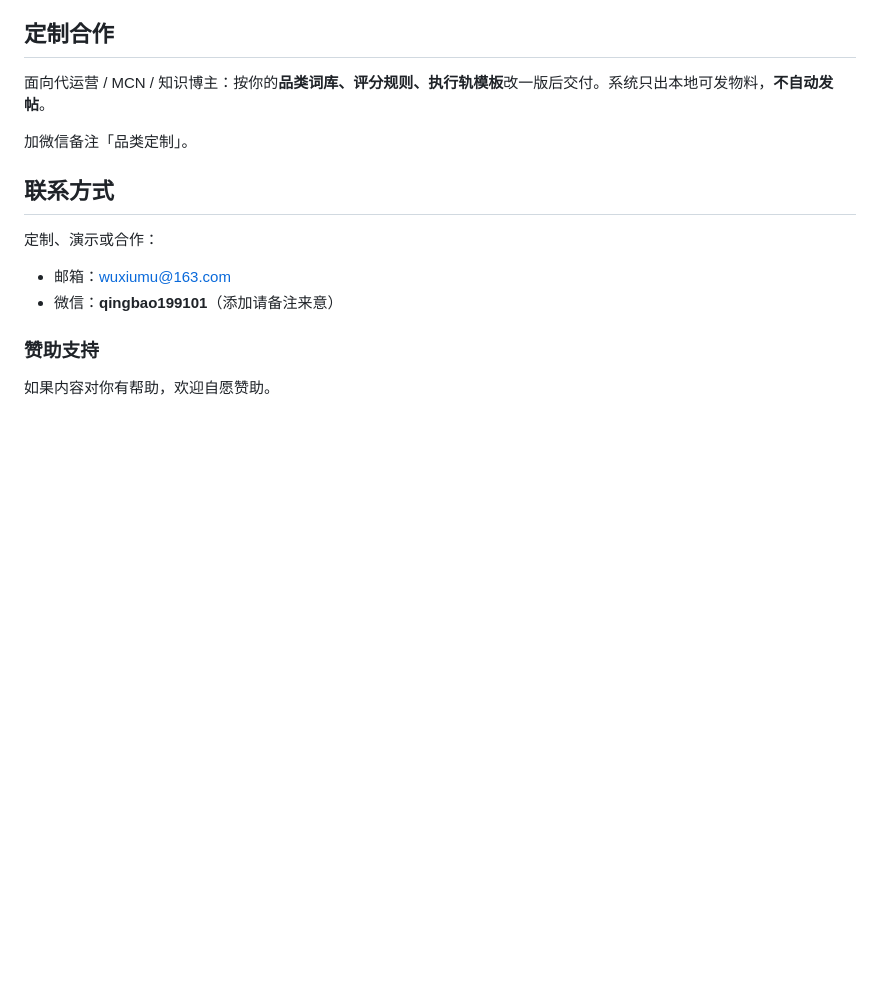
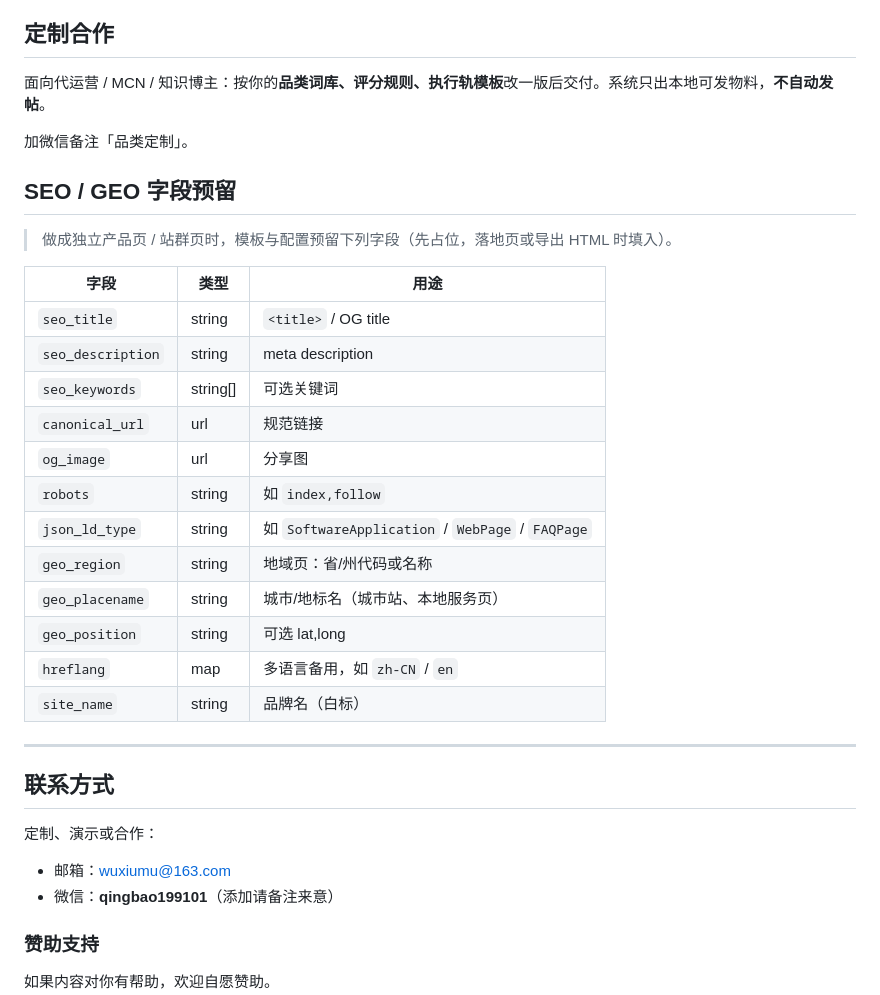
Before and after one commit to wuxiumu/Xiaohongshu-multi-agent-workflow, a Markdown page: README.md, the part around the change. GitHub-like rendering; blank space fills up the shorter version.

Commit message:
docs: README 商业化改版（联系方式 + SEO/GEO 字段预留）

```diff
--- a/README.md
+++ b/README.md
@@ -162,6 +162,28 @@ MIT。本仓库不含任何第三方平台素材；生成内容请自行遵守
 
 加微信备注「品类定制」。
 
+## SEO / GEO 字段预留
+
+> 做成独立产品页 / 站群页时，模板与配置预留下列字段（先占位，落地页或导出 HTML 时填入）。
+
+| 字段 | 类型 | 用途 |
+|---|---|---|
+| `seo_title` | string | `<title>` / OG title |
+| `seo_description` | string | meta description |
+| `seo_keywords` | string[] | 可选关键词 |
+| `canonical_url` | url | 规范链接 |
+| `og_image` | url | 分享图 |
+| `robots` | string | 如 `index,follow` |
+| `json_ld_type` | string | 如 `SoftwareApplication` / `WebPage` / `FAQPage` |
+| `geo_region` | string | 地域页：省/州代码或名称 |
+| `geo_placename` | string | 城市/地标名（城市站、本地服务页） |
+| `geo_position` | string | 可选 lat,long |
+| `hreflang` | map | 多语言备用，如 `zh-CN` / `en` |
+| `site_name` | string | 品牌名（白标） |
+
+
+---
+
 ## 联系方式
 
 定制、演示或合作：
```
